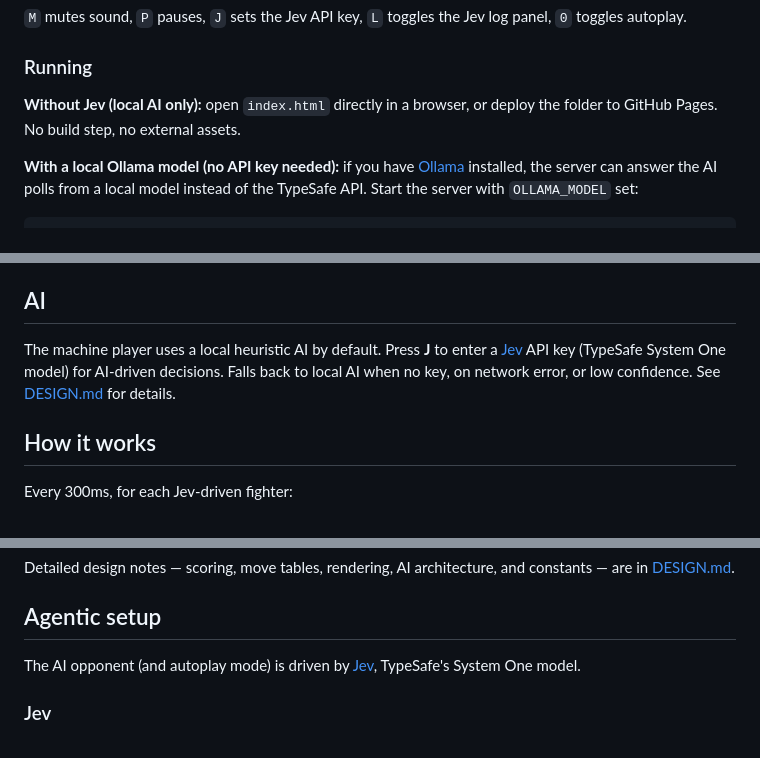
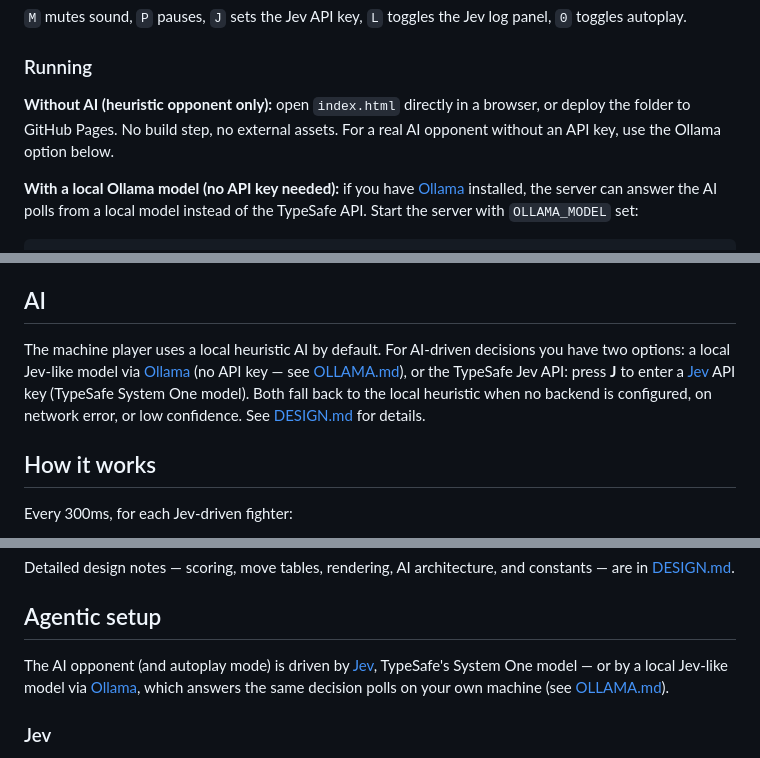
Before and after one commit to dagfinndybvig/Fight, a Markdown page: README.md, 3 parts joined by grey strips. Drawn GitHub-style.

Commit message:
Surface the Ollama option throughout the README
The intro, Running section, AI section, and Agentic setup now all present the local Ollama model as a Jev-like alternative that needs no API key, linking to OLLAMA.md for setup.

```diff
--- a/README.md
+++ b/README.md
@@ -32,8 +32,9 @@ Jev log panel, `0` toggles autoplay.
 
 ### Running
 
-**Without Jev (local AI only):** open `index.html` directly in a browser,
+**Without AI (heuristic opponent only):** open `index.html` directly in a browser,
 or deploy the folder to GitHub Pages. No build step, no external assets.
+For a real AI opponent without an API key, use the Ollama option below.
 
 **With a local Ollama model (no API key needed):** if you have
 [Ollama](https://ollama.com) installed, the server can answer the AI
@@ -118,9 +119,12 @@ full 200-entry ring buffer and `window.jevClear()` empties it.
 
 ## AI
 
-The machine player uses a local heuristic AI by default. Press **J** to
-enter a [Jev](https://www.typesafe.ai) API key (TypeSafe System One model)
-for AI-driven decisions. Falls back to local AI when no key, on network
+The machine player uses a local heuristic AI by default. For AI-driven
+decisions you have two options: a local Jev-like model via
+[Ollama](https://ollama.com) (no API key — see [OLLAMA.md](OLLAMA.md)),
+or the TypeSafe Jev API: press **J** to
+enter a [Jev](https://www.typesafe.ai) API key (TypeSafe System One model).
+Both fall back to the local heuristic when no backend is configured, on network
 error, or low confidence. See [DESIGN.md](DESIGN.md) for details.
 
 ## How it works
@@ -184,7 +188,9 @@ and constants — are in [DESIGN.md](DESIGN.md).
 ## Agentic setup
 
 The AI opponent (and autoplay mode) is driven by
-[Jev](https://www.typesafe.ai), TypeSafe's System One model.
+[Jev](https://www.typesafe.ai), TypeSafe's System One model — or by a
+local Jev-like model via [Ollama](https://ollama.com), which answers the
+same decision polls on your own machine (see [OLLAMA.md](OLLAMA.md)).
 
 ### Jev
 
```
Also changed, not shown: other parts of README.md (+1 -1 lines).
